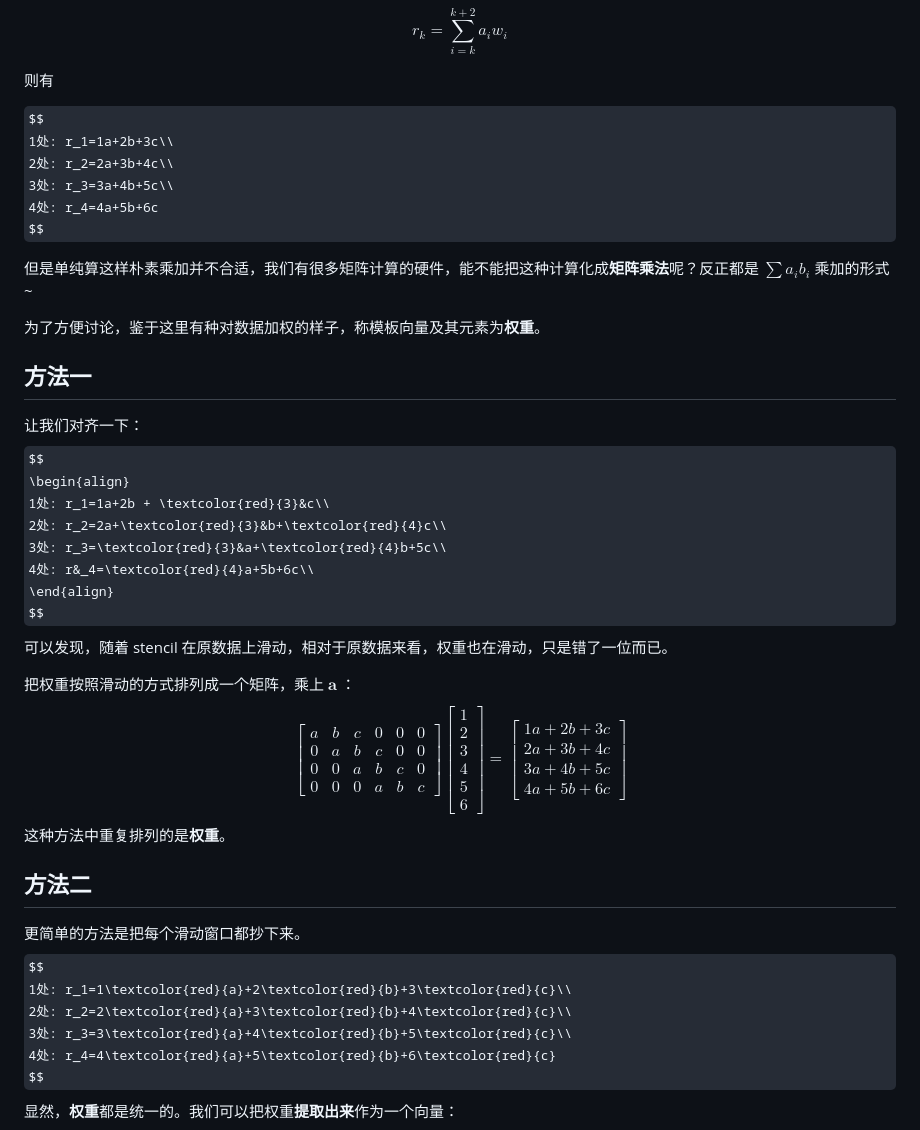
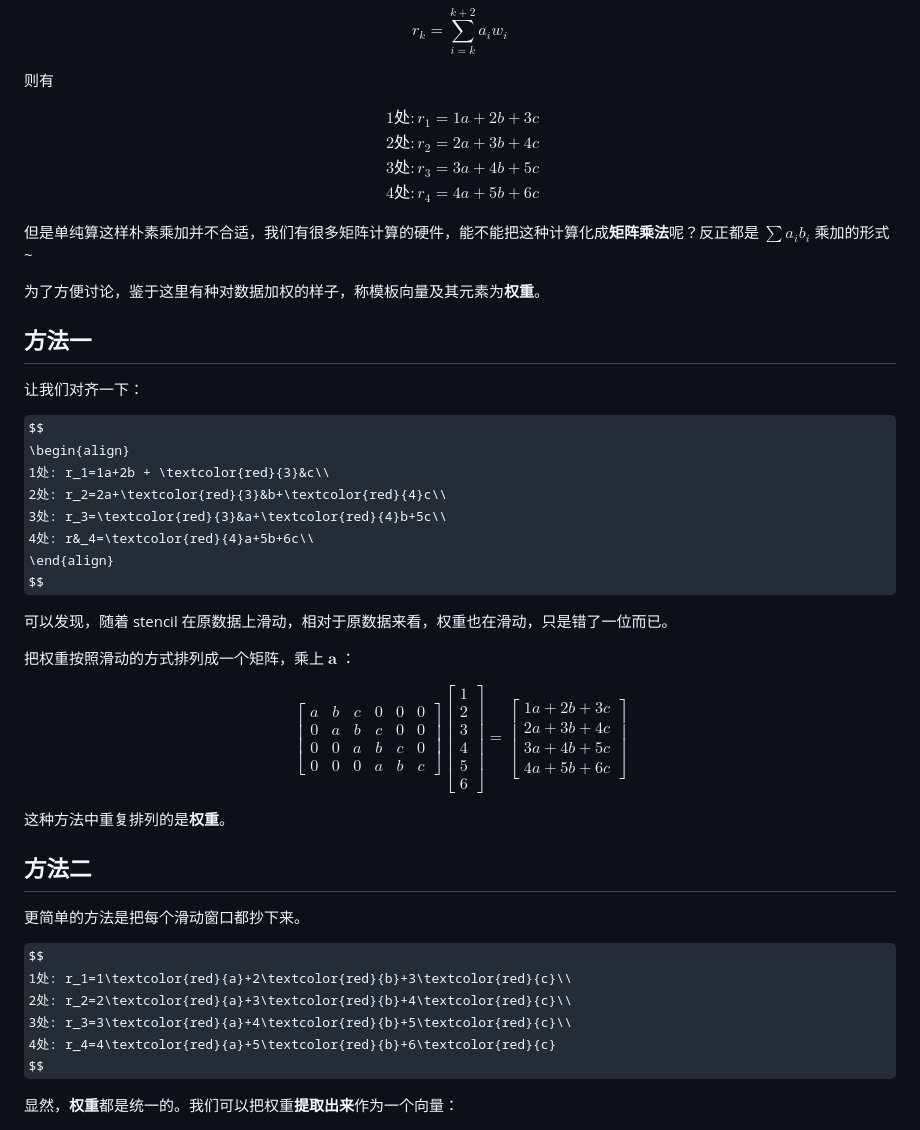
Before and after one commit to leo-grayrat/convstencil-reading-log, a Markdown page: roadmap.md, the part around one of its changes. GitHub-like rendering; some formulas as TeX source.

Commit message:
roadmap: Revise roadmap with correct github md grammar
解决了预览时的格式问题

```diff
--- a/roadmap.md
+++ b/roadmap.md
@@ -48,10 +49,12 @@ $$
 则有
 
 $$
+\begin{align}
 1处: r_1=1a+2b+3c\\
 2处: r_2=2a+3b+4c\\
 3处: r_3=3a+4b+5c\\
 4处: r_4=4a+5b+6c
+\end{align}
 $$
 
 但是单纯算这样朴素乘加并不合适，我们有很多矩阵计算的硬件，能不能把这种计算化成**矩阵乘法**呢？反正都是 $\sum a_ib_i$ 乘加的形式~
@@ -61,6 +64,7 @@ $$
 ## 方法一
 
 让我们对齐一下：
+
 $$
 \begin{align}
 1处: r_1=1a+2b + \textcolor{red}{3}&c\\
@@ -69,9 +73,11 @@ $$
 4处: r&_4=\textcolor{red}{4}a+5b+6c\\
 \end{align}
 $$
+
 可以发现，随着 stencil 在原数据上滑动，相对于原数据来看，权重也在滑动，只是错了一位而已。
 
 把权重按照滑动的方式排列成一个矩阵，乘上 $\mathbf a$ ：
+
 $$
 \begin{bmatrix}
 a&b&c&0&0&0\\
@@ -87,26 +93,29 @@ a&b&c&0&0&0\\
 5\\
 6
 \end{bmatrix}
-=
-\begin{bmatrix}
+=\begin{bmatrix}
 1a+2b+3c\\
 2a+3b+4c\\
 3a+4b+5c\\
 4a+5b+6c
 \end{bmatrix}
 $$
+
 这种方法中重复排列的是**权重**。
 
 ## 方法二
 
 更简单的方法是把每个滑动窗口都抄下来。
+
 $$
 1处: r_1=1\textcolor{red}{a}+2\textcolor{red}{b}+3\textcolor{red}{c}\\
 2处: r_2=2\textcolor{red}{a}+3\textcolor{red}{b}+4\textcolor{red}{c}\\
 3处: r_3=3\textcolor{red}{a}+4\textcolor{red}{b}+5\textcolor{red}{c}\\
 4处: r_4=4\textcolor{red}{a}+5\textcolor{red}{b}+6\textcolor{red}{c}
 $$
+
 显然，**权重**都是统一的。我们可以把权重**提取出来**作为一个向量：
+
 $$
 \mathbf r=\left[
 \begin{matrix}
```
Also changed, not shown: other parts of roadmap.md (+55 -11 lines).
